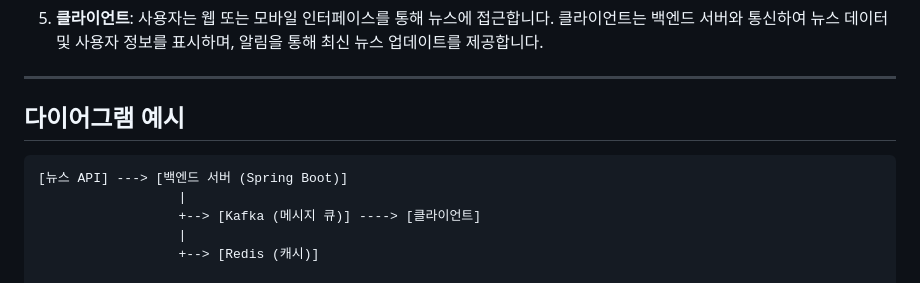
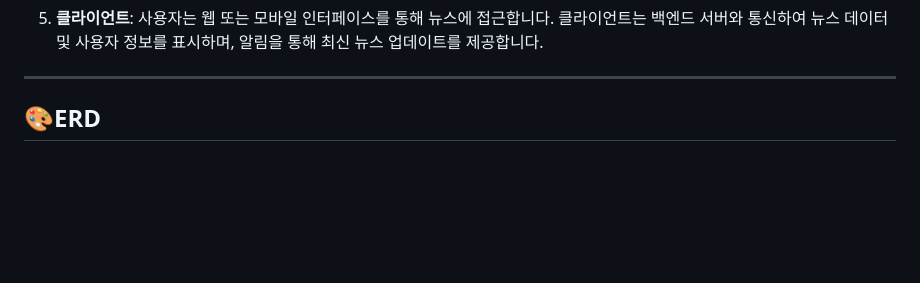
Before and after one commit to heekuukuu/heekuu-table, a Markdown page: README.md, the part around one of its changes. Drawn GitHub-style; blank space fills up the shorter version.

````diff
--- a/README.md
+++ b/README.md
@@ -61,11 +61,5 @@
 
 ---
 
-## 다이어그램 예시
-```plaintext
-[뉴스 API] ---> [백엔드 서버 (Spring Boot)]
-                  |
-                  +--> [Kafka (메시지 큐)] ----> [클라이언트]
-                  |
-                  +--> [Redis (캐시)]
+##  🎨ERD
 
````
Also changed, not shown: other parts of README.md (+5 -1 lines).
